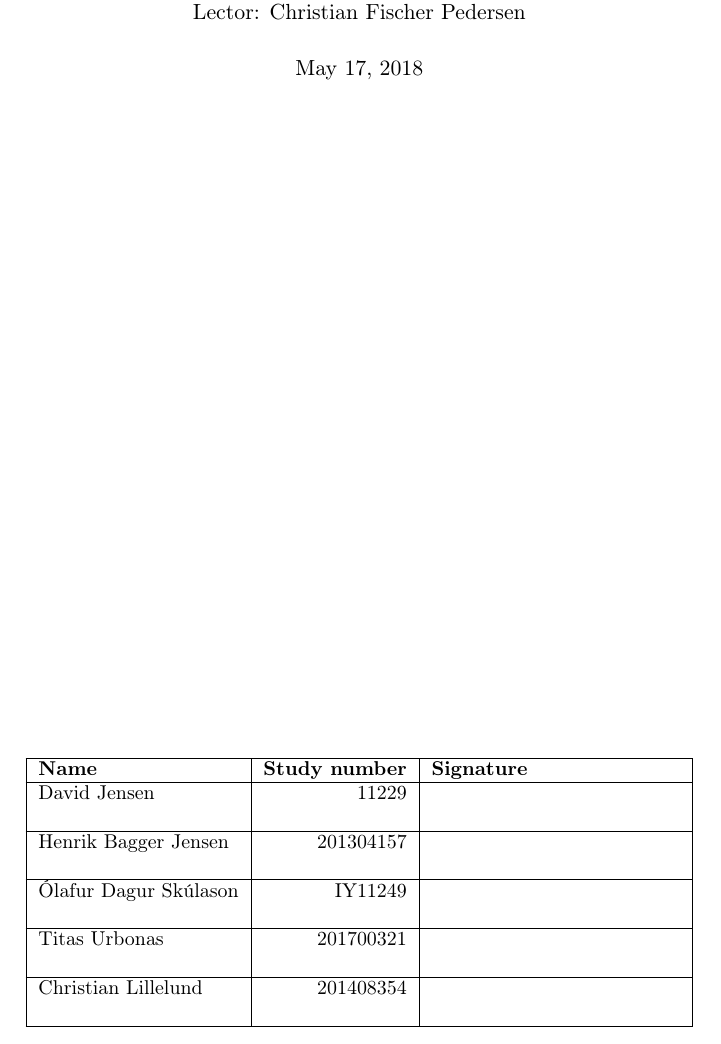
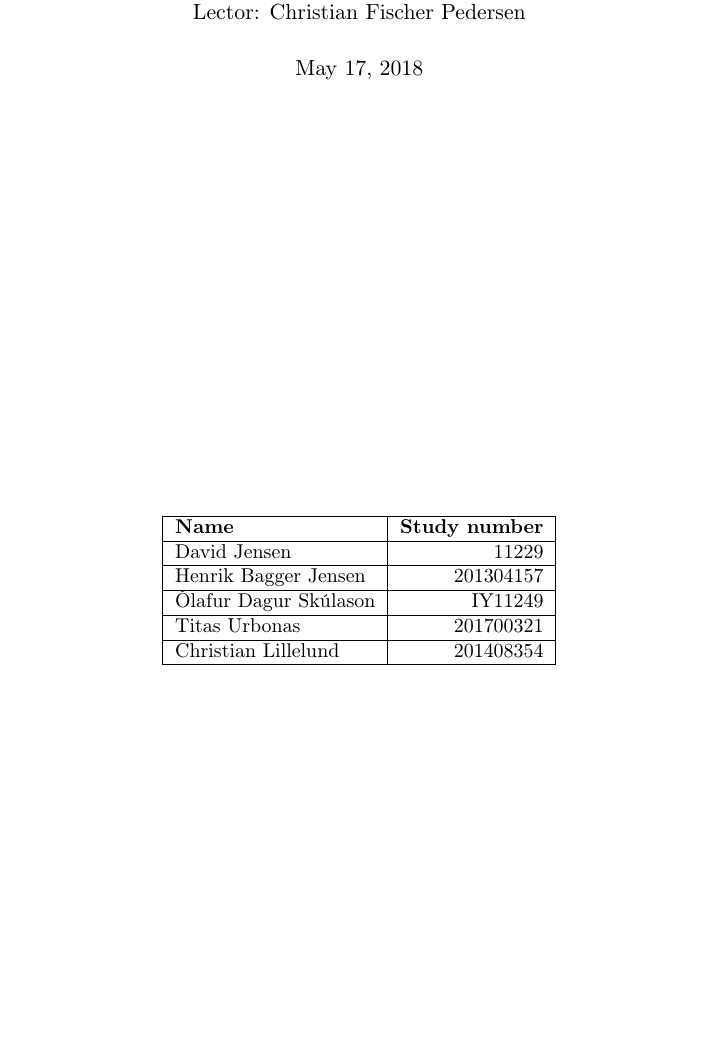
Before and after one commit to entvex/Distributed-and-Pervasive-Systems, a LaTeX book (report.tex): part of page 1 of 31, cut so that both start at the same text, the shorter picture padded with empty space. Compiled offline with pdfLaTeX.

Commit message:
Small update to frontpage and removal of unused tex file

```diff
--- a/report.tex
+++ b/report.tex
@@ -25,14 +25,14 @@
 
 \begin{table} [h]
 	\centering
-	\begin{tabular}{|l|r|l|}
+	\begin{tabular}{|l|r|}
 	\hline
-	\textbf{Name} 				& \textbf{Study number} & \textbf{Signature~~~~~~~~~~~~~~~~~~~~} 	\\ \hline
-	David Jensen 				& 11229 	& \\ && 												\\ \hline
-	Henrik Bagger Jensen 		& 201304157 & \\ && 												\\ \hline
-	Ólafur Dagur Skúlason 		& IY11249	& \\ && 												\\ \hline
-	Titas Urbonas 				& 201700321 & \\ && 												\\ \hline
-	Christian Lillelund 		& 201408354 & \\ && 												\\ \hline
+	\textbf{Name} 				& \textbf{Study number}	\\ \hline
+	David Jensen 				& 11229 	  			\\ \hline
+	Henrik Bagger Jensen 		& 201304157  			\\ \hline
+	Ólafur Dagur Skúlason 		& IY11249	 			\\ \hline
+	Titas Urbonas 				& 201700321  			\\ \hline
+	Christian Lillelund 		& 201408354 			\\ \hline
 
 	\end{tabular}
 \end{table}
```
Also changed, not shown: middleware/javarmi.tex (deleted, +0 -2 lines), report.tex (2 more changed lines).
